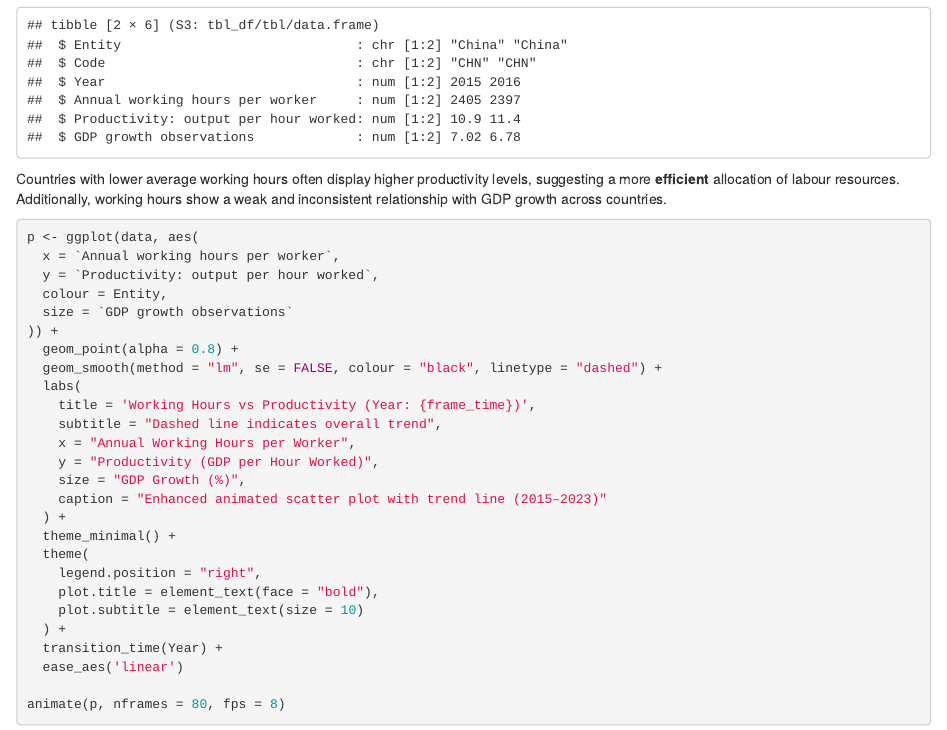
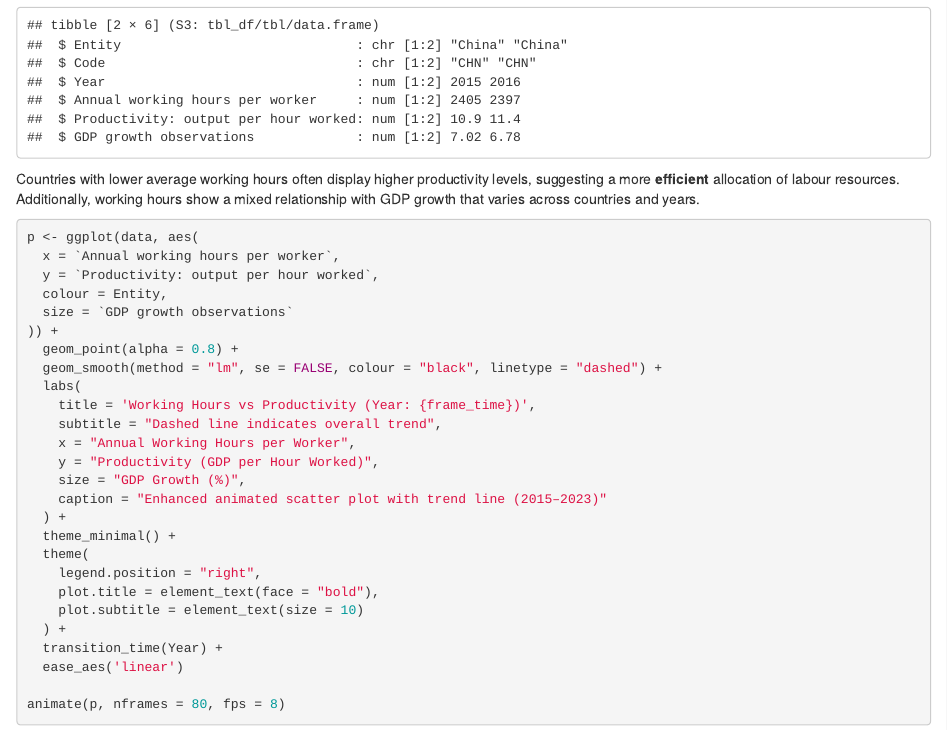
Before and after one commit to Kale1117/Productivity-vs-GDP-vs-Hours-Worked, an R Markdown document (t.Rmd): the page in a window 1100 px wide, from 560 px down. Rendered offline with R 4.5, knitr and Pandoc, with nearby package versions; some code elsewhere in the file could not run offline.

Commit message:
Edited findings for tbale

````diff
--- a/t.Rmd
+++ b/t.Rmd
@@ -67,7 +67,7 @@ kable(summary_table, caption = "Table 2: Average Hours Worked and Productivity b
 
 Countries with lower average working hours often display higher
 productivity levels, suggesting a more **efficient** allocation of
-labour resources. Additionally, working hours show a weak and inconsistent relationship with GDP growth across countries.
+labour resources. Additionally, working hours show a mixed relationship with GDP growth that varies across countries and years.
 
 ```{r}
 p <- ggplot(data, aes(
````
